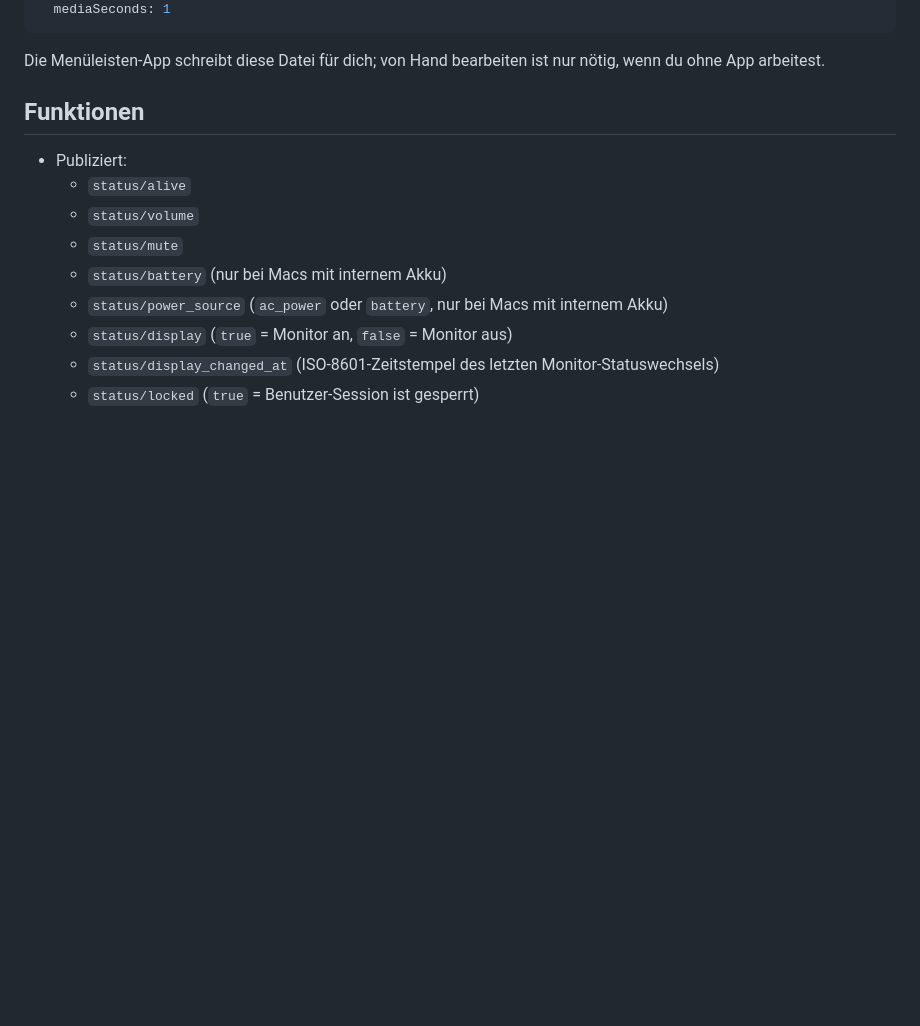
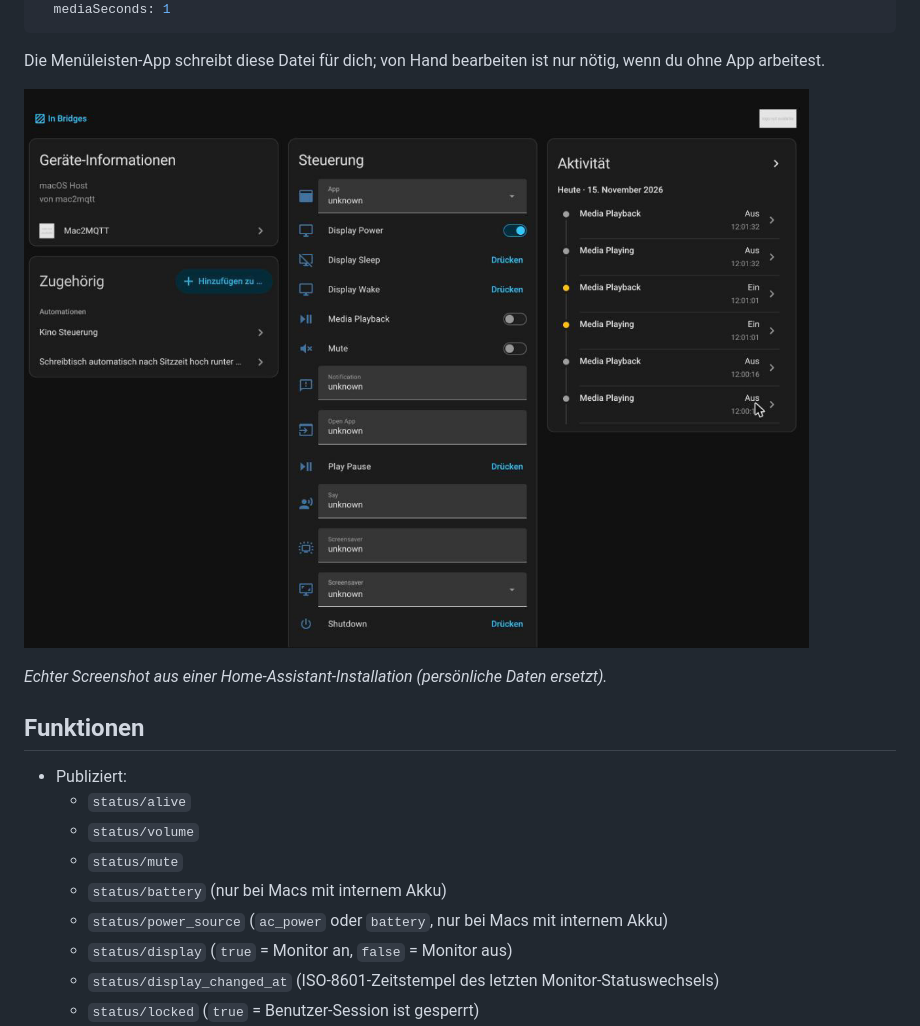
Before and after one commit to dr-apple/mac2mqtt, a Markdown page: README.de.md, the part around the change. Rendered like a GitHub page; pictures changed too: docs/images/ha-device-page.png (added); blank space fills up the shorter version.

```diff
--- a/README.de.md
+++ b/README.de.md
@@ -47,6 +47,10 @@ intervals:
 
 Die Menüleisten-App schreibt diese Datei für dich; von Hand bearbeiten ist nur nötig, wenn du ohne App arbeitest.
 
+
+![Der Mac als Gerät in Home Assistant (über die HACS-Integration)](docs/images/ha-device-page.png)
+
+*Echter Screenshot aus einer Home-Assistant-Installation (persönliche Daten ersetzt).*
 
 ## Funktionen
 
```
Also changed, not shown: README.md (+4 -0 lines).
